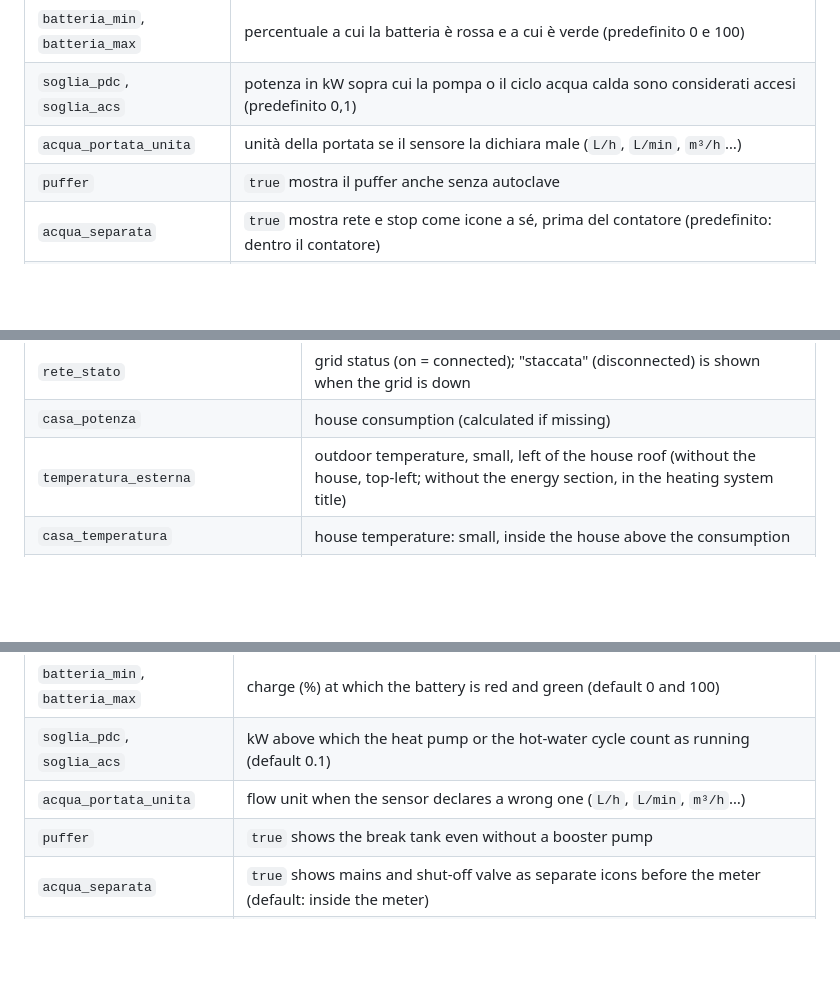
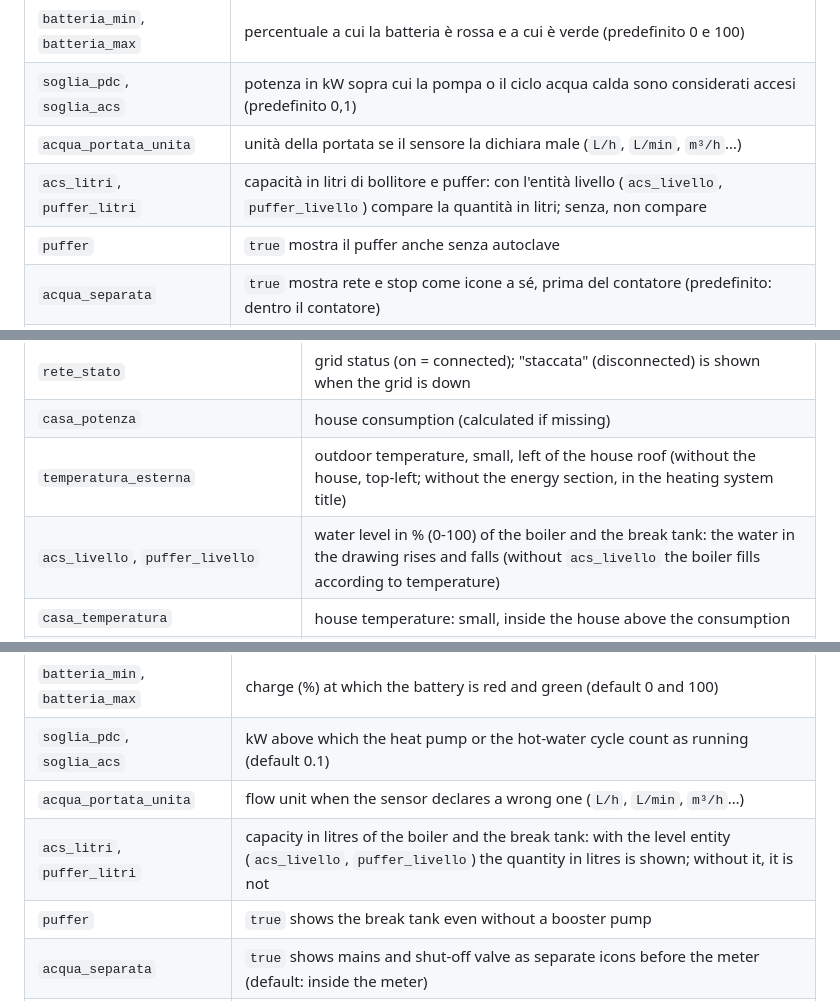
Before and after one commit to powerklash/pdc-flow-card, a Markdown page: README.md, 3 parts joined by grey strips. GitHub-like rendering; blank space fills up the shorter version.

```diff
--- a/README.md
+++ b/README.md
@@ -192,6 +195,7 @@ utenze:
 | `batteria_min`, `batteria_max` | percentuale a cui la batteria è rossa e a cui è verde (predefinito 0 e 100) |
 | `soglia_pdc`, `soglia_acs` | potenza in kW sopra cui la pompa o il ciclo acqua calda sono considerati accesi (predefinito 0,1) |
 | `acqua_portata_unita` | unità della portata se il sensore la dichiara male (`L/h`, `L/min`, `m³/h`…) |
+| `acs_litri`, `puffer_litri` | capacità in litri di bollitore e puffer: con l'entità livello (`acs_livello`, `puffer_livello`) compare la quantità in litri; senza, non compare |
 | `puffer` | `true` mostra il puffer anche senza autoclave |
 | `acqua_separata` | `true` mostra rete e stop come icone a sé, prima del contatore (predefinito: dentro il contatore) |
 | `demo` | `true` mostra dati di esempio finché non è impostata nessuna entità; è l'anteprima che compare nella scelta delle card |
@@ -284,6 +288,7 @@ See the YAML example in the Italian section above: the keys are the same.
 | `rete_stato` | grid status (on = connected); "staccata" (disconnected) is shown when the grid is down |
 | `casa_potenza` | house consumption (calculated if missing) |
 | `temperatura_esterna` | outdoor temperature, small, left of the house roof (without the house, top-left; without the energy section, in the heating system title) |
+| `acs_livello`, `puffer_livello` | water level in % (0-100) of the boiler and the break tank: the water in the drawing rises and falls (without `acs_livello` the boiler fills according to temperature) |
 | `casa_temperatura` | house temperature: small, inside the house above the consumption |
 | `allarme` | alarm (`alarm_control_panel`): shield in the middle of the house roof, with the entity's icon or HA's icon for the state; green armed, grey disarmed, orange pending, flashing red triggered |
 | `cancello_stato`, `cancello_luce` | gate below the house: open (orange, `on`/`open`) or closed (grey), with the lamp on or off (label with `nomi: cancello`, fixed colour with `colori: cancello`) |
@@ -347,6 +352,7 @@ In the visual editor use **Aggiungi utenza elettrica** (add electrical load). Ke
 | `batteria_min`, `batteria_max` | charge (%) at which the battery is red and green (default 0 and 100) |
 | `soglia_pdc`, `soglia_acs` | kW above which the heat pump or the hot-water cycle count as running (default 0.1) |
 | `acqua_portata_unita` | flow unit when the sensor declares a wrong one (`L/h`, `L/min`, `m³/h`…) |
+| `acs_litri`, `puffer_litri` | capacity in litres of the boiler and the break tank: with the level entity (`acs_livello`, `puffer_livello`) the quantity in litres is shown; without it, it is not |
 | `puffer` | `true` shows the break tank even without a booster pump |
 | `acqua_separata` | `true` shows mains and shut-off valve as separate icons before the meter (default: inside the meter) |
 | `demo` | `true` shows sample data until an entity is set; it is the preview in the card picker |
```
Also changed, not shown: other parts of README.md (+3 -0 lines), CHANGELOG.md (+7 -0 lines), images/esempio.png, 2 other files.
